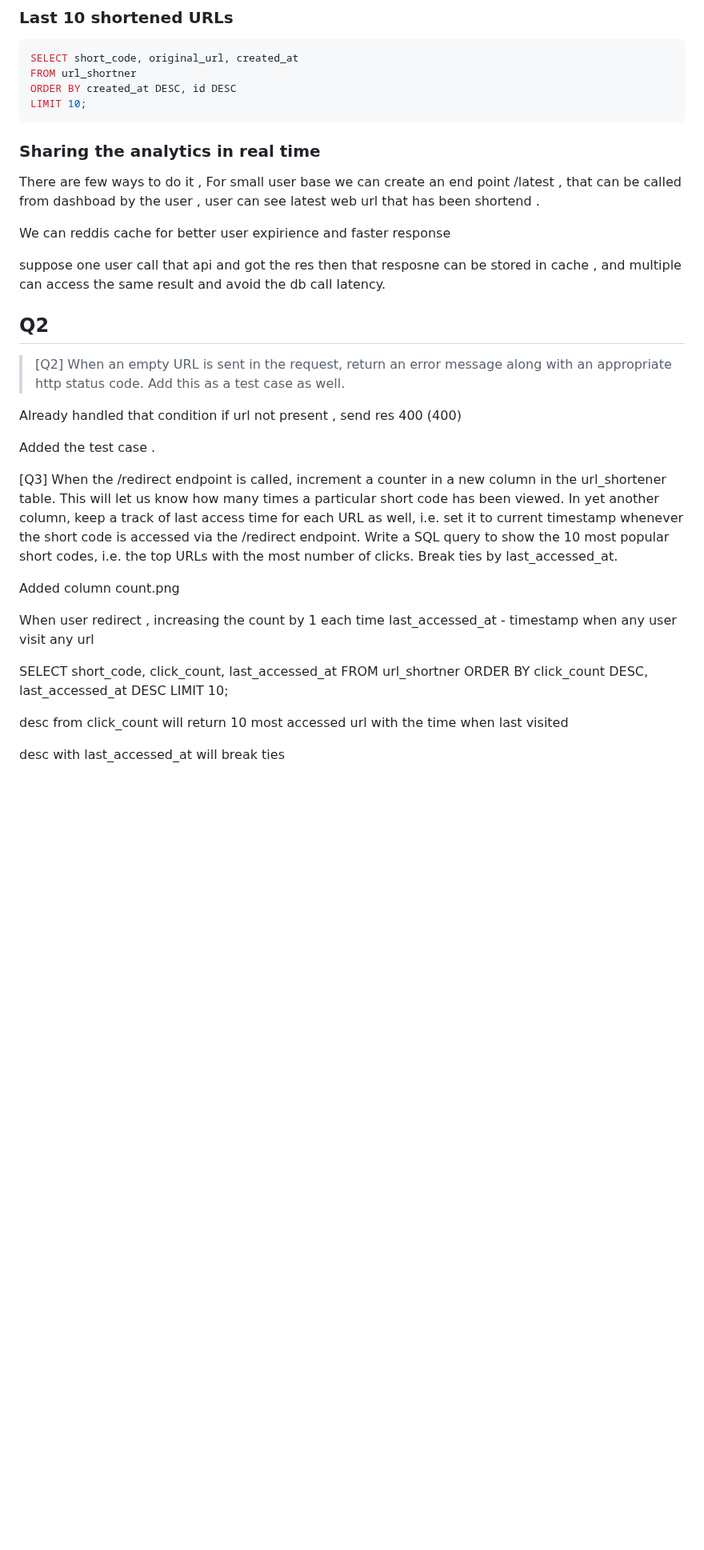
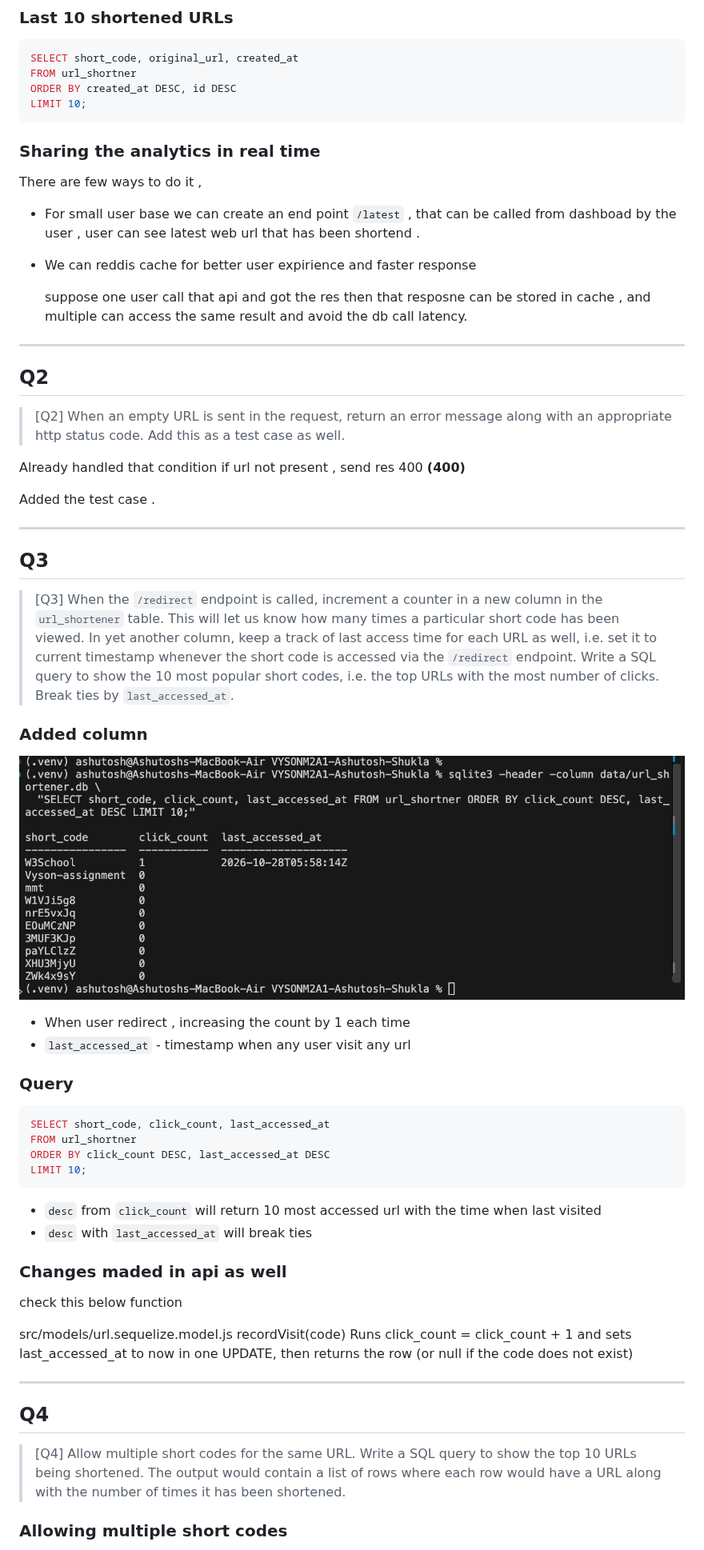
Before and after one commit to 23ashutosh3/VYSONM2A1-Ashutosh-Shukla, a Markdown page: solution_m2a2.md, the part around one of its changes. Shown at 80% size. GitHub-like rendering; blank space fills up the shorter version.

````diff
--- a/solution_m2a2.md
+++ b/solution_m2a2.md
@@ -11,39 +11,61 @@ ORDER BY created_at DESC, id DESC
 LIMIT 10;
 ```
 
-
 ### Sharing the analytics in real time
 
 There are few ways to do it ,
-For small user base we can create an end point /latest , that can be called from dashboad by the user , user can see latest web url that has been shortend .
 
-We can reddis cache for better user expirience and faster response
+- For small user base we can create an end point `/latest` , that can be called from dashboad by the user , user can see latest web url that has been shortend .
+- We can reddis cache for better user expirience and faster response
 
-suppose one user call that api and got the res then that resposne can be  stored in cache , and multiple can access the same result and avoid the db call latency.
+  suppose one user call that api and got the res then that resposne can be stored in cache , and multiple can access the same result and avoid the db call latency.
+
+---
 
 ## Q2
 
- > [Q2] When an empty URL is sent in the request, return an error message along with an appropriate http status code. Add this as a test case as well.
+> [Q2] When an empty URL is sent in the request, return an error message along with an appropriate http status code. Add this as a test case as well.
 
-Already handled that condition if url not present , send res 400
-(400)
+Already handled that condition if url not present , send res 400 **(400)**
 
 Added the test case .
 
+---
 
+## Q3
 
-[Q3] When the /redirect endpoint is called, increment a counter in a new column in the url_shortener table. This will let us know how many times a particular short code has been viewed. In yet another column, keep a track of last access time for each URL as well, i.e. set it to current timestamp whenever the short code is accessed via the /redirect endpoint. Write a SQL query to show the 10 most popular short codes, i.e. the top URLs with the most number of clicks. Break ties by last_accessed_at.
+> [Q3] When the `/redirect` endpoint is called, increment a counter in a new column in the `url_shortener` table. This will let us know how many times a particular short code has been viewed. In yet another column, keep a track of last access time for each URL as well, i.e. set it to current timestamp whenever the short code is accessed via the `/redirect` endpoint. Write a SQL query to show the 10 most popular short codes, i.e. the top URLs with the most number of clicks. Break ties by `last_accessed_at`.
 
+### Added column
 
+![count](screenshots/count.png)
 
-Added column
-count.png
+- When user redirect , increasing the count by 1 each time
+- `last_accessed_at` - timestamp when any user visit any url
 
-When user redirect , increasing the count by 1 each time
-last_accessed_at - timestamp when any user visit any url
+### Query
 
-SELECT short_code, click_count, last_accessed_at FROM url_shortner ORDER BY click_count DESC, last_accessed_at DESC LIMIT 10;
+```sql
+SELECT short_code, click_count, last_accessed_at
+FROM url_shortner
+ORDER BY click_count DESC, last_accessed_at DESC
+LIMIT 10;
+```
 
-desc from click_count  will return 10 most accessed url with the time when last visited
+- `desc` from `click_count` will return 10 most accessed url with the time when last visited
+- `desc` with `last_accessed_at` will break ties
 
-desc with last_accessed_at will break ties
+### Changes maded in api as well
+
+check this below function
+
+src/models/url.sequelize.model.js recordVisit(code) Runs click_count = click_count + 1 and sets last_accessed_at to now in one UPDATE, then returns the row (or null if the code does not exist)
+
+---
+
+## Q4
+
+> [Q4] Allow multiple short codes for the same URL. Write a SQL query to show the top 10 URLs being shortened. The output would contain a list of rows where each row would have a URL along with the number of times it has been shortened.
+
+### Allowing multiple short codes
+
````
Also changed, not shown: other parts of solution_m2a2.md (+25 -0 lines), screenshots/time_shotand.png (added), 3 other files.
